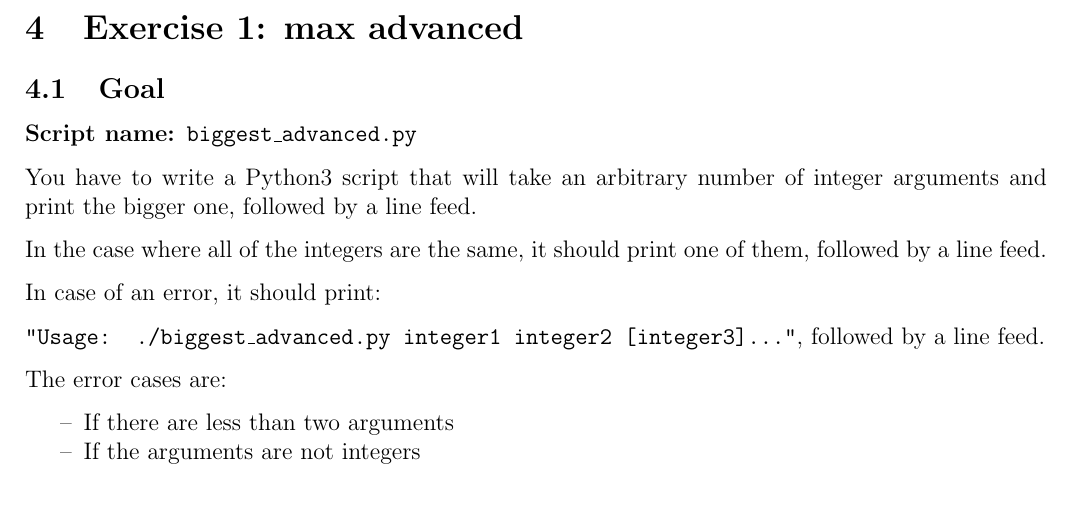
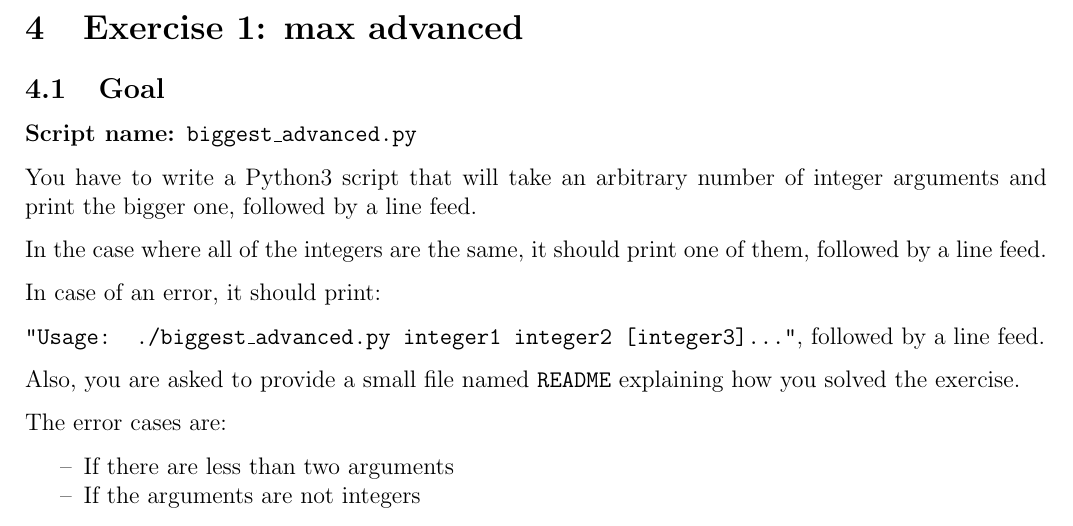
Before and after one commit to nikointhehood/unix-101, a LaTeX document (lesson-1/subject/subject-1.tex): part of page 12 of 14, cut so that both start at the same text. Compiled offline with pdfLaTeX.

Commit message:
Add instruction to provide a readme for exo1

```diff
--- a/lesson-1/subject/subject-1.tex
+++ b/lesson-1/subject/subject-1.tex
@@ -500,6 +500,8 @@ In case of an error, it should print:
 
 \texttt{"Usage: ./biggest\_advanced.py integer1 integer2 [integer3]..."}, followed by a line feed.
 
+Also, you are asked to provide a small file named \texttt{README} explaining how you solved the exercise.
+
 The error cases are:
 
 \begin{itemize}
```
